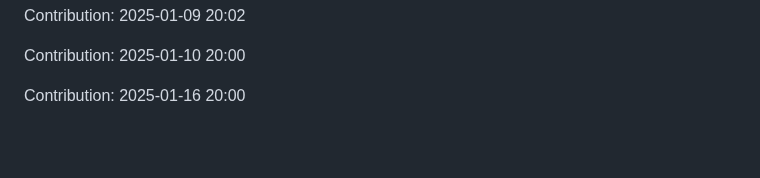
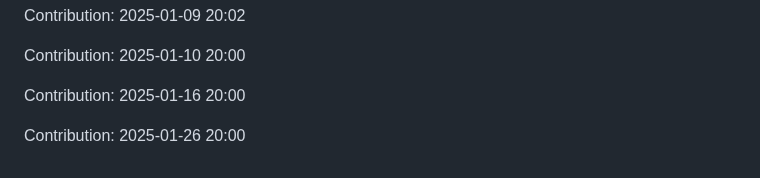
Before and after one commit to sohamgoswami07/AI-Tic-Tac-Toe, a Markdown page: README.md, the part around the change. Drawn GitHub-style; blank space fills up the shorter version.

Commit message:
"Contribution: 2025-01-26 20:00"

```diff
--- a/README.md
+++ b/README.md
@@ -395,3 +395,5 @@ Contribution: 2025-01-09 20:02
 Contribution: 2025-01-10 20:00
 
 Contribution: 2025-01-16 20:00
+
+Contribution: 2025-01-26 20:00
```
